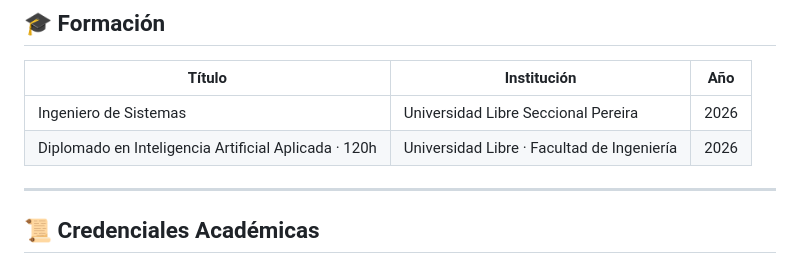
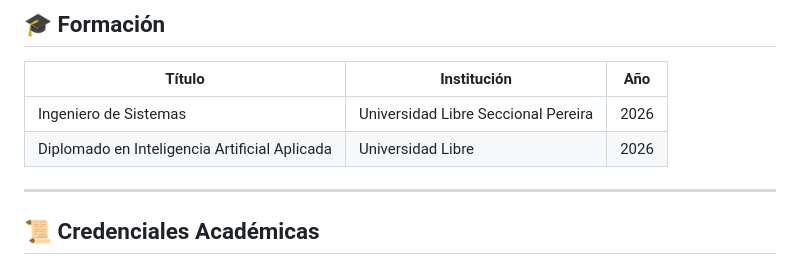
Before and after one commit to mateoaamm/mateoaamm, a Markdown page: README.md, the part around the change. GitHub-like rendering.

```diff
--- a/README.md
+++ b/README.md
@@ -24,7 +24,7 @@ Ingeniero de Sistemas **Universidad Libre Seccional Pereira**
 | Título | Institución | Año |
 | --- | --- | --- |
 | Ingeniero de Sistemas | Universidad Libre Seccional Pereira | 2026 |
-| Diplomado en Inteligencia Artificial Aplicada · 120h | Universidad Libre · Facultad de Ingeniería | 2026 |
+| Diplomado en Inteligencia Artificial Aplicada| Universidad Libre | 2026 |
 
 ---
 
```
